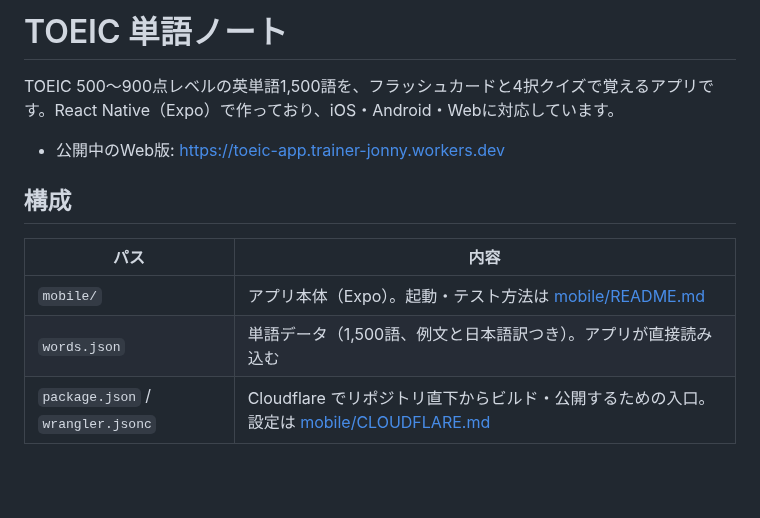
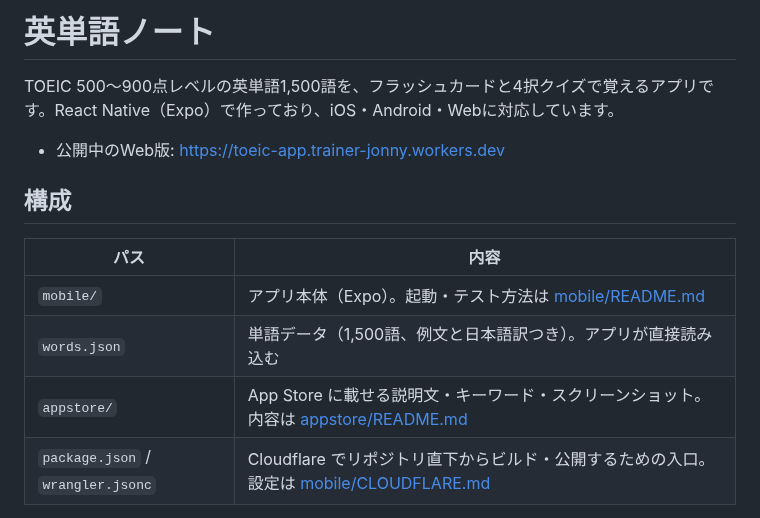
Before and after one commit to c094588-dev/toeic-app, a Markdown page: README.md, the part around the change. Drawn GitHub-style; blank space fills up the shorter version.

```diff
--- a/README.md
+++ b/README.md
@@ -1,4 +1,4 @@
-# TOEIC 単語ノート
+# 英単語ノート
 
 TOEIC 500〜900点レベルの英単語1,500語を、フラッシュカードと4択クイズで覚えるアプリです。React Native（Expo）で作っており、iOS・Android・Webに対応しています。
 
@@ -10,6 +10,7 @@ TOEIC 500〜900点レベルの英単語1,500語を、フラッシュカードと
 | --- | --- |
 | `mobile/` | アプリ本体（Expo）。起動・テスト方法は [mobile/README.md](mobile/README.md) |
 | `words.json` | 単語データ（1,500語、例文と日本語訳つき）。アプリが直接読み込む |
+| `appstore/` | App Store に載せる説明文・キーワード・スクリーンショット。内容は [appstore/README.md](appstore/README.md) |
 | `package.json` / `wrangler.jsonc` | Cloudflare でリポジトリ直下からビルド・公開するための入口。設定は [mobile/CLOUDFLARE.md](mobile/CLOUDFLARE.md) |
 
 `main` ブランチを更新すると、Cloudflare Workers Builds で本番へ自動公開されます。
```
Also changed, not shown: appstore/README.md (added, +138 -0 lines), mobile/README.md (+1 -1 lines), appstore/screenshots/1.png (added), appstore/screenshots/2.png (added), appstore/screenshots/3.png (added), appstore/screenshots/4.png (added), appstore/screenshots/5.png (added).
